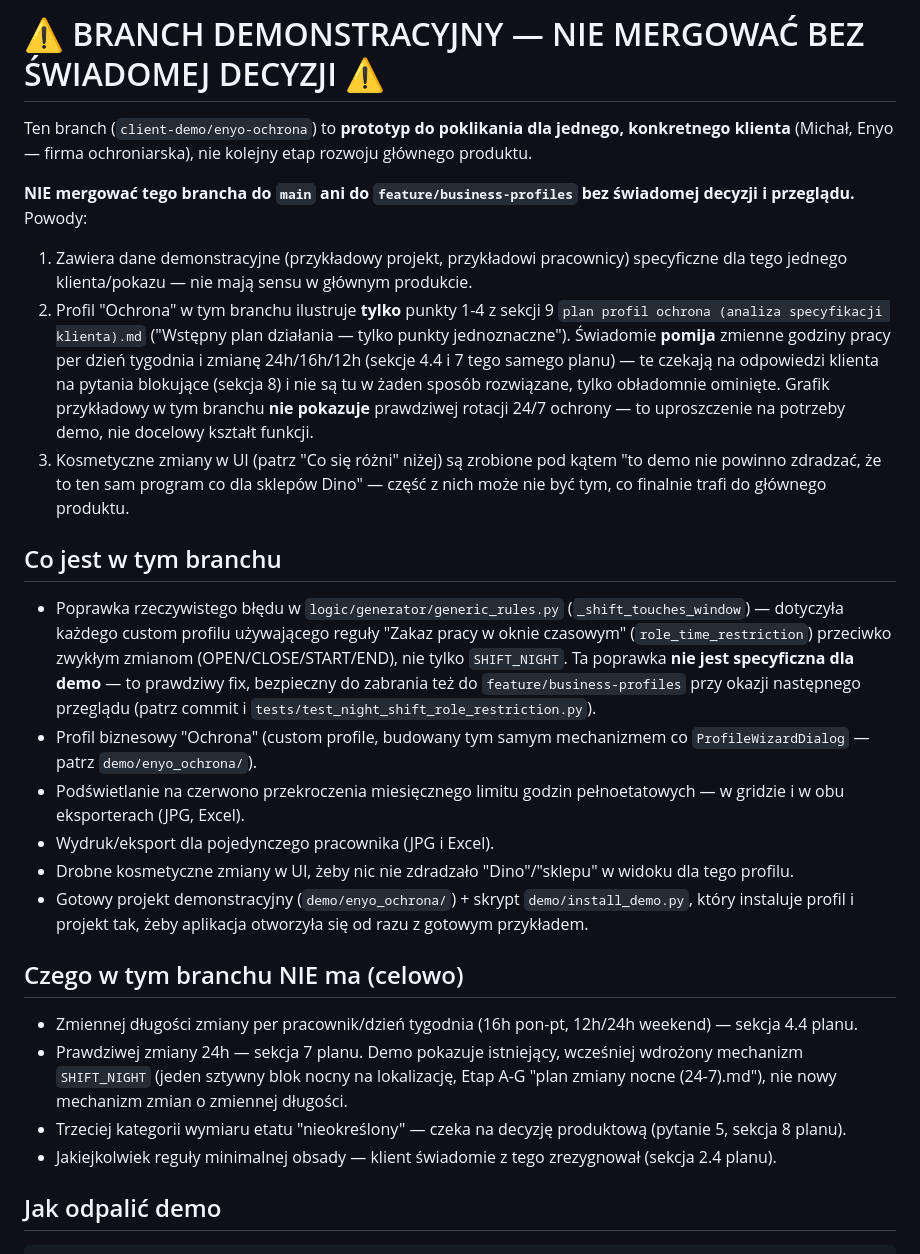
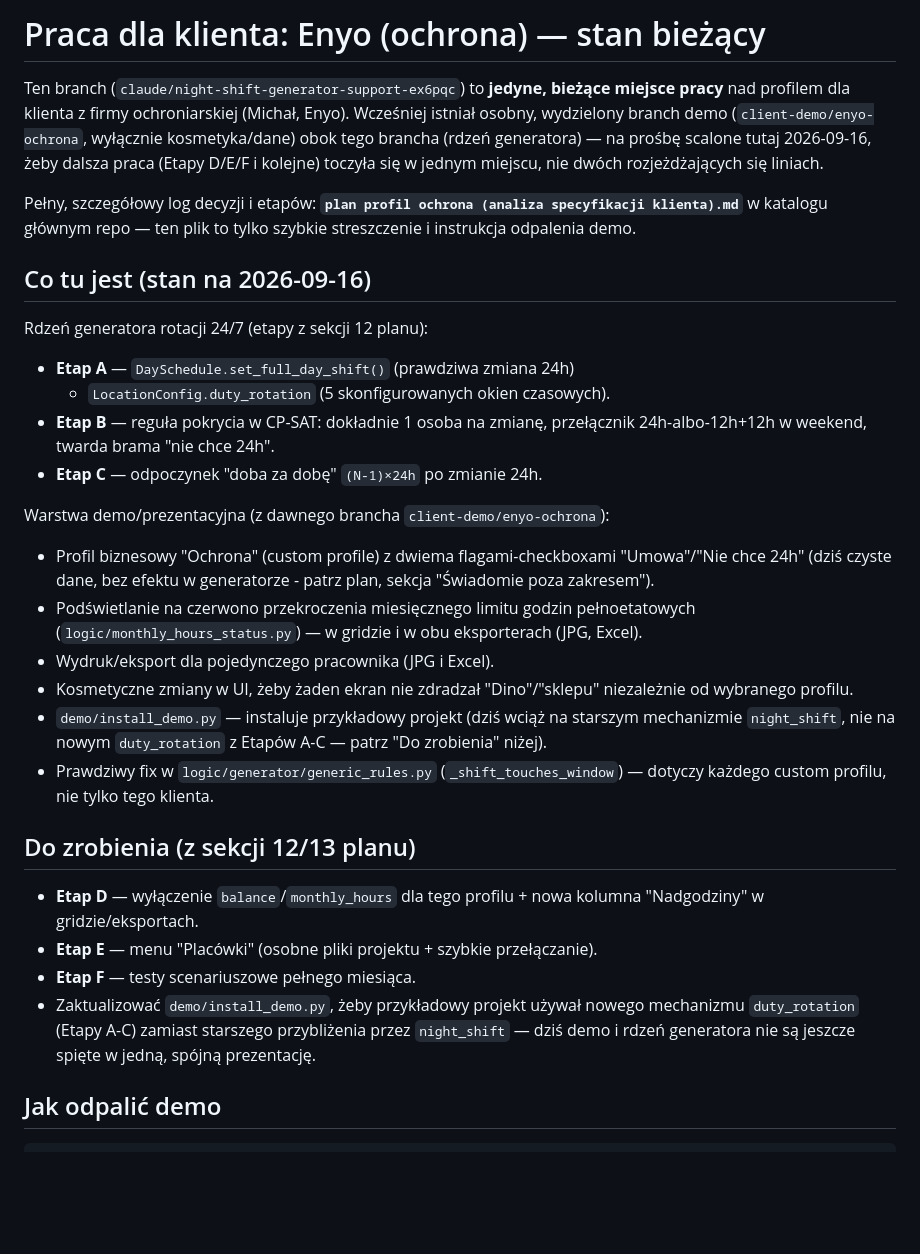
Before and after one commit to MarewBFN/grafik-dino, a Markdown page: CLIENT_DEMO_README.md, the part around the change. Rendered like a GitHub page; blank space fills up the shorter version.

Commit message:
Zaktualizuj CLIENT_DEMO_README po scaleniu branchy
Poprzednia treść zakładała, że to odrębny, nigdy-nie-mergowany branch
demo bez prawdziwej zmiany 24h - już nieaktualne po scaleniu z rdzeniem
generatora (Etapy A-C) w poprzednim commicie. Zaktualizowane, żeby
opisywać rzeczywisty stan: to teraz jedyne miejsce pracy nad tym
klientem, z listą co gotowe i co zostało (Etapy D/E/F + spięcie demo z
nowym mechanizmem duty_rotation).

Co-Authored-By: Claude Sonnet 5 <noreply@anthropic.com>

```diff
--- a/CLIENT_DEMO_README.md
+++ b/CLIENT_DEMO_README.md
@@ -1,61 +1,55 @@
-# ⚠️ BRANCH DEMONSTRACYJNY — NIE MERGOWAĆ BEZ ŚWIADOMEJ DECYZJI ⚠️
+# Praca dla klienta: Enyo (ochrona) — stan bieżący
 
-Ten branch (`client-demo/enyo-ochrona`) to **prototyp do poklikania dla
-jednego, konkretnego klienta** (Michał, Enyo — firma ochroniarska), nie
-kolejny etap rozwoju głównego produktu.
+Ten branch (`claude/night-shift-generator-support-ex6pqc`) to **jedyne,
+bieżące miejsce pracy** nad profilem dla klienta z firmy ochroniarskiej
+(Michał, Enyo). Wcześniej istniał osobny, wydzielony branch demo
+(`client-demo/enyo-ochrona`, wyłącznie kosmetyka/dane) obok tego brancha
+(rdzeń generatora) — na prośbę scalone tutaj 2026-09-16, żeby dalsza
+praca (Etapy D/E/F i kolejne) toczyła się w jednym miejscu, nie dwóch
+rozjeżdżających się liniach.
 
-**NIE mergować tego brancha do `main` ani do `feature/business-profiles`
-bez świadomej decyzji i przeglądu.** Powody:
+Pełny, szczegółowy log decyzji i etapów: **`plan profil ochrona (analiza
+specyfikacji klienta).md`** w katalogu głównym repo — ten plik to tylko
+szybkie streszczenie i instrukcja odpalenia demo.
 
-1. Zawiera dane demonstracyjne (przykładowy projekt, przykładowi
-   pracownicy) specyficzne dla tego jednego klienta/pokazu — nie mają
-   sensu w głównym produkcie.
-2. Profil "Ochrona" w tym branchu ilustruje **tylko** punkty 1-4 z
-   sekcji 9 `plan profil ochrona (analiza specyfikacji klienta).md`
-   ("Wstępny plan działania — tylko punkty jednoznaczne"). Świadomie
-   **pomija** zmienne godziny pracy per dzień tygodnia i zmianę 24h/16h/12h
-   (sekcje 4.4 i 7 tego samego planu) — te czekają na odpowiedzi klienta
-   na pytania blokujące (sekcja 8) i nie są tu w żaden sposób
-   rozwiązane, tylko obładomnie ominięte. Grafik przykładowy w tym
-   branchu **nie pokazuje** prawdziwej rotacji 24/7 ochrony — to
-   uproszczenie na potrzeby demo, nie docelowy kształt funkcji.
-3. Kosmetyczne zmiany w UI (patrz "Co się różni" niżej) są zrobione pod
-   kątem "to demo nie powinno zdradzać, że to ten sam program co dla
-   sklepów Dino" — część z nich może nie być tym, co finalnie trafi do
-   głównego produktu.
+## Co tu jest (stan na 2026-09-16)
 
-## Co jest w tym branchu
+Rdzeń generatora rotacji 24/7 (etapy z sekcji 12 planu):
 
-- Poprawka rzeczywistego błędu w `logic/generator/generic_rules.py`
-  (`_shift_touches_window`) — dotyczyła każdego custom profilu
-  używającego reguły "Zakaz pracy w oknie czasowym" (`role_time_restriction`)
-  przeciwko zwykłym zmianom (OPEN/CLOSE/START/END), nie tylko `SHIFT_NIGHT`.
-  Ta poprawka **nie jest specyficzna dla demo** — to prawdziwy fix,
-  bezpieczny do zabrania też do `feature/business-profiles` przy okazji
-  następnego przeglądu (patrz commit i `tests/test_night_shift_role_restriction.py`).
-- Profil biznesowy "Ochrona" (custom profile, budowany tym samym
-  mechanizmem co `ProfileWizardDialog` — patrz `demo/enyo_ochrona/`).
+- **Etap A** — `DaySchedule.set_full_day_shift()` (prawdziwa zmiana 24h)
+  + `LocationConfig.duty_rotation` (5 skonfigurowanych okien czasowych).
+- **Etap B** — reguła pokrycia w CP-SAT: dokładnie 1 osoba na zmianę,
+  przełącznik 24h-albo-12h+12h w weekend, twarda brama "nie chce 24h".
+- **Etap C** — odpoczynek "doba za dobę" `(N-1)×24h` po zmianie 24h.
+
+Warstwa demo/prezentacyjna (z dawnego brancha `client-demo/enyo-ochrona`):
+
+- Profil biznesowy "Ochrona" (custom profile) z dwiema flagami-checkboxami
+  "Umowa"/"Nie chce 24h" (dziś czyste dane, bez efektu w generatorze -
+  patrz plan, sekcja "Świadomie poza zakresem").
 - Podświetlanie na czerwono przekroczenia miesięcznego limitu godzin
-  pełnoetatowych — w gridzie i w obu eksporterach (JPG, Excel).
+  pełnoetatowych (`logic/monthly_hours_status.py`) — w gridzie i w obu
+  eksporterach (JPG, Excel).
 - Wydruk/eksport dla pojedynczego pracownika (JPG i Excel).
-- Drobne kosmetyczne zmiany w UI, żeby nic nie zdradzało "Dino"/"sklepu"
-  w widoku dla tego profilu.
-- Gotowy projekt demonstracyjny (`demo/enyo_ochrona/`) + skrypt
-  `demo/install_demo.py`, który instaluje profil i projekt tak, żeby
-  aplikacja otworzyła się od razu z gotowym przykładem.
+- Kosmetyczne zmiany w UI, żeby żaden ekran nie zdradzał "Dino"/"sklepu"
+  niezależnie od wybranego profilu.
+- `demo/install_demo.py` — instaluje przykładowy projekt (dziś wciąż na
+  starszym mechanizmie `night_shift`, nie na nowym `duty_rotation` z
+  Etapów A-C — patrz "Do zrobienia" niżej).
+- Prawdziwy fix w `logic/generator/generic_rules.py` (`_shift_touches_window`)
+  — dotyczy każdego custom profilu, nie tylko tego klienta.
 
-## Czego w tym branchu NIE ma (celowo)
+## Do zrobienia (z sekcji 12/13 planu)
 
-- Zmiennej długości zmiany per pracownik/dzień tygodnia (16h pon-pt,
-  12h/24h weekend) — sekcja 4.4 planu.
-- Prawdziwej zmiany 24h — sekcja 7 planu. Demo pokazuje istniejący,
-  wcześniej wdrożony mechanizm `SHIFT_NIGHT` (jeden sztywny blok nocny
-  na lokalizację, Etap A-G "plan zmiany nocne (24-7).md"), nie nowy
-  mechanizm zmian o zmiennej długości.
-- Trzeciej kategorii wymiaru etatu "nieokreślony" — czeka na decyzję
-  produktową (pytanie 5, sekcja 8 planu).
-- Jakiejkolwiek reguły minimalnej obsady — klient świadomie z tego
-  zrezygnował (sekcja 2.4 planu).
+- **Etap D** — wyłączenie `balance`/`monthly_hours` dla tego profilu +
+  nowa kolumna "Nadgodziny" w gridzie/eksportach.
+- **Etap E** — menu "Placówki" (osobne pliki projektu + szybkie
+  przełączanie).
+- **Etap F** — testy scenariuszowe pełnego miesiąca.
+- Zaktualizować `demo/install_demo.py`, żeby przykładowy projekt używał
+  nowego mechanizmu `duty_rotation` (Etapy A-C) zamiast starszego
+  przybliżenia przez `night_shift` — dziś demo i rdzeń generatora nie są
+  jeszcze spięte w jedną, spójną prezentację.
 
 ## Jak odpalić demo
 
```
